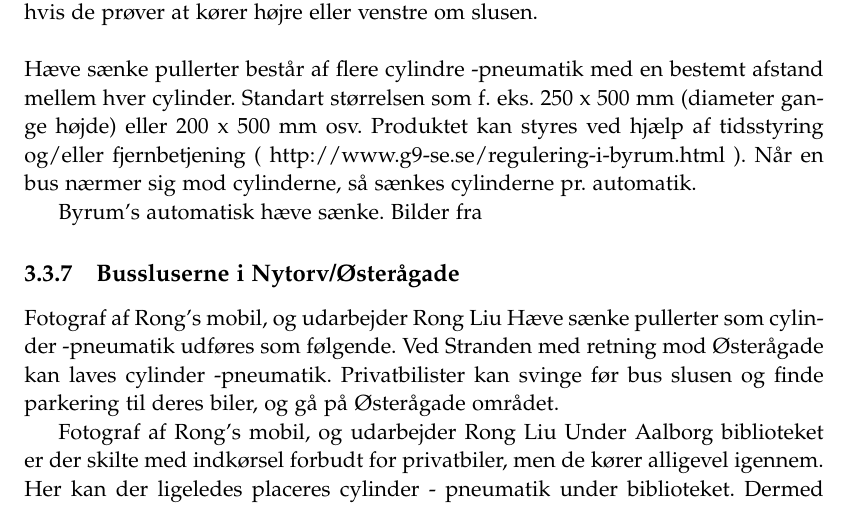
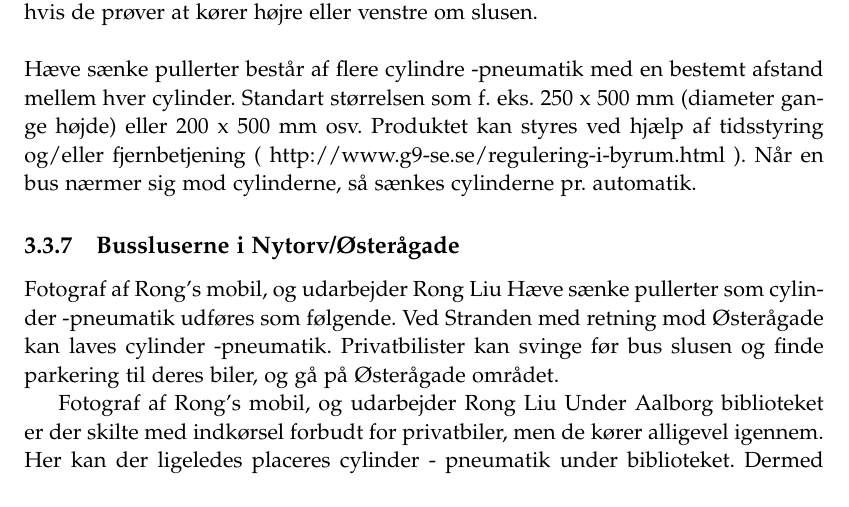
Before and after one commit to MassirAAU/P1-ny, a LaTeX thesis (master.tex, which reads sections/report/losningforslag/bussluse.tex): part of page 48 of 57, cut so that both start at the same text. Compiled offline with pdfLaTeX.

Commit message:
laver lidt om

```diff
--- a/sections/report/losningforslag/bussluse.tex
+++ b/sections/report/losningforslag/bussluse.tex
@@ -13,11 +13,9 @@ Hæve sænke pullerter består af flere cylindre -pneumatik med en bestemt afsta
 
 
 
-          Byrum’s automatisk hæve sænke. Bilder fra %http://www.g9.dk/media/blfa_files/Luxor_pullert.pdf
-
 
 \subsection{Bussluserne i Nytorv/Østerågade}
-\label{bussluse i Nytorv/Østerågade}
+\label{bussluseinytorv}
 
 
                                          Fotograf af Rong’s mobil, og udarbejder Rong Liu
```
Also changed, not shown: figures/Billederogfigur/1.jpg (added), figures/Billederogfigur/2.jpg (renamed from figures/Billederogfigur/IMG_9247.jpg), figures/Billederogfigur/3.jpg (added), figures/Billederogfigur/4.jpg (added), sections/report/losningforslag/bussluse.tex (2 more changed lines), 16 other files.
